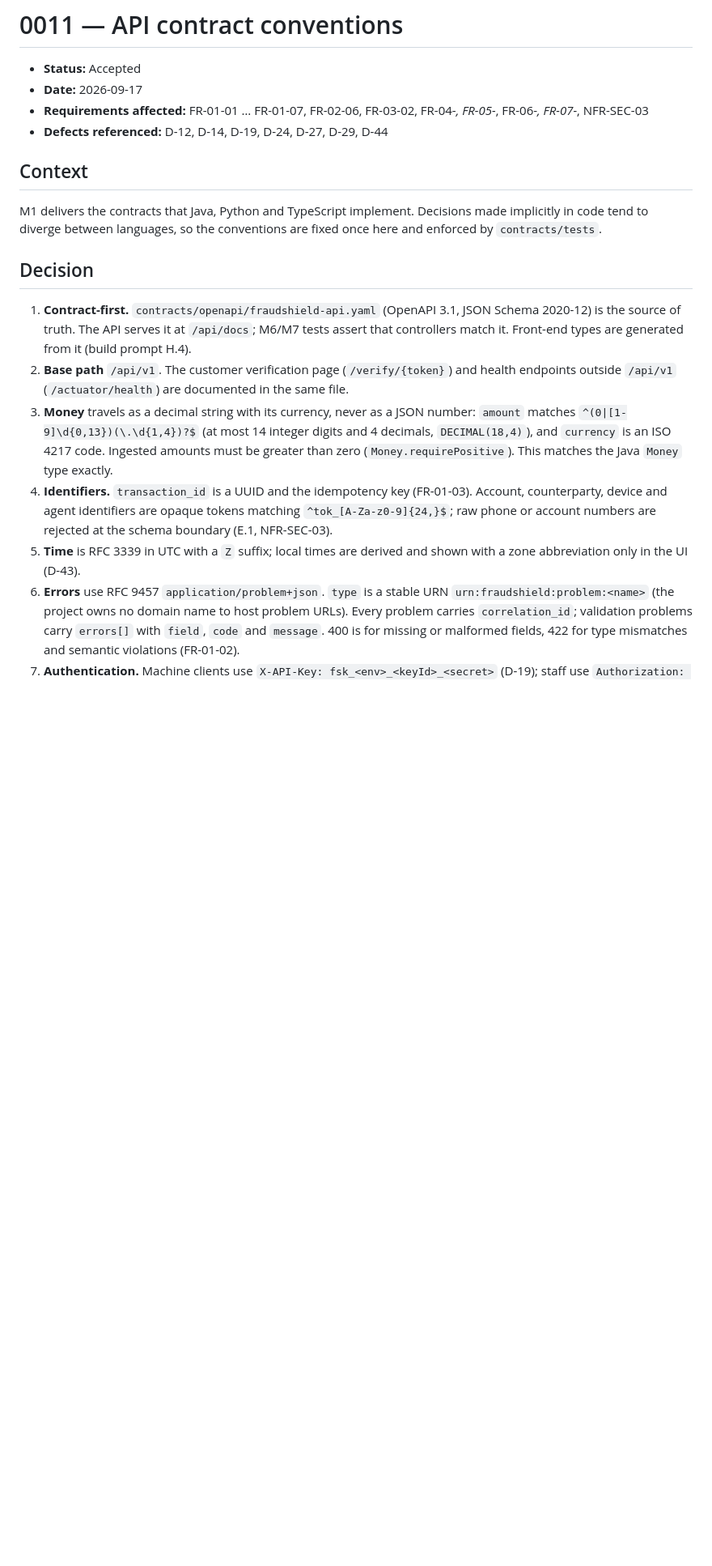
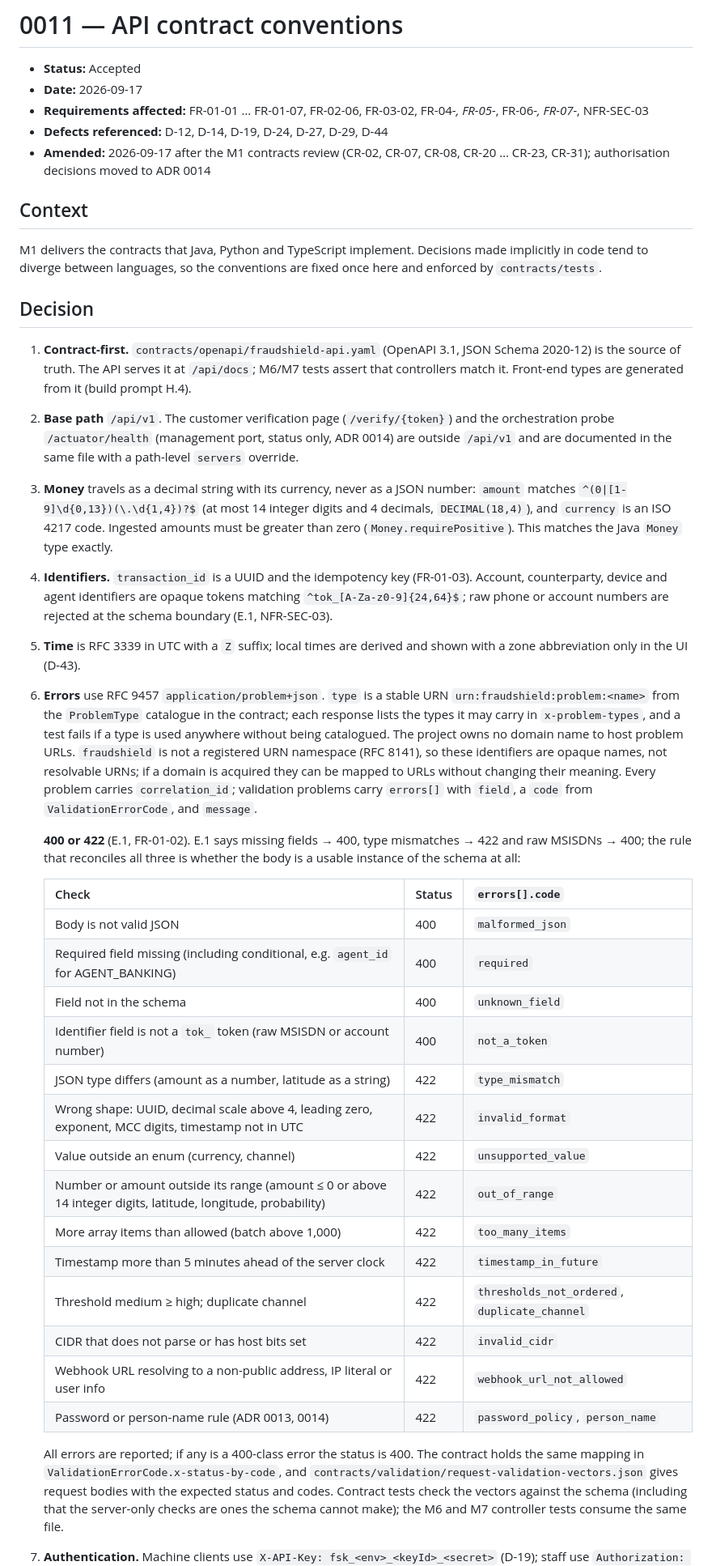
Before and after one commit to mariusbayizere/fraudshield, a Markdown page: docs/adr/0011-api-contract-conventions.md, the part around one of its changes. Shown at 81% size. GitHub-like rendering; blank space fills up the shorter version.

```diff
--- a/docs/adr/0011-api-contract-conventions.md
+++ b/docs/adr/0011-api-contract-conventions.md
@@ -5,6 +5,8 @@
 - **Requirements affected:** FR-01-01 … FR-01-07, FR-02-06, FR-03-02, FR-04-*, FR-05-*, FR-06-*,
   FR-07-*, NFR-SEC-03
 - **Defects referenced:** D-12, D-14, D-19, D-24, D-27, D-29, D-44
+- **Amended:** 2026-09-17 after the M1 contracts review (CR-02, CR-07, CR-08, CR-20 … CR-23, CR-31);
+  authorisation decisions moved to ADR 0014
 
 ## Context
 
@@ -17,21 +19,53 @@ code tend to diverge between languages, so the conventions are fixed once here a
 1. **Contract-first.** `contracts/openapi/fraudshield-api.yaml` (OpenAPI 3.1, JSON Schema 2020-12)
    is the source of truth. The API serves it at `/api/docs`; M6/M7 tests assert that controllers
    match it. Front-end types are generated from it (build prompt H.4).
-2. **Base path** `/api/v1`. The customer verification page (`/verify/{token}`) and health endpoints
-   outside `/api/v1` (`/actuator/health`) are documented in the same file.
+2. **Base path** `/api/v1`. The customer verification page (`/verify/{token}`) and the orchestration
+   probe `/actuator/health` (management port, status only, ADR 0014) are outside `/api/v1` and are
+   documented in the same file with a path-level `servers` override.
 3. **Money** travels as a decimal string with its currency, never as a JSON number:
    `amount` matches `^(0|[1-9]\d{0,13})(\.\d{1,4})?$` (at most 14 integer digits and 4 decimals,
    `DECIMAL(18,4)`), and `currency` is an ISO 4217 code. Ingested amounts must be greater than zero
    (`Money.requirePositive`). This matches the Java `Money` type exactly.
 4. **Identifiers.** `transaction_id` is a UUID and the idempotency key (FR-01-03). Account,
-   counterparty, device and agent identifiers are opaque tokens matching `^tok_[A-Za-z0-9]{24,}$`;
+   counterparty, device and agent identifiers are opaque tokens matching `^tok_[A-Za-z0-9]{24,64}$`;
    raw phone or account numbers are rejected at the schema boundary (E.1, NFR-SEC-03).
 5. **Time** is RFC 3339 in UTC with a `Z` suffix; local times are derived and shown with a zone
    abbreviation only in the UI (D-43).
 6. **Errors** use RFC 9457 `application/problem+json`. `type` is a stable URN
-   `urn:fraudshield:problem:<name>` (the project owns no domain name to host problem URLs). Every
-   problem carries `correlation_id`; validation problems carry `errors[]` with `field`, `code` and
-   `message`. 400 is for missing or malformed fields, 422 for type mismatches and semantic
-   violations (FR-01-02).
+   `urn:fraudshield:problem:<name>` from the `ProblemType` catalogue in the contract; each response
+   lists the types it may carry in `x-problem-types`, and a test fails if a type is used anywhere
+   without being catalogued. The project owns no domain name to host problem URLs. `fraudshield` is
+   not a registered URN namespace (RFC 8141), so these identifiers are opaque names, not resolvable
+   URNs; if a domain is acquired they can be mapped to URLs without changing their meaning. Every
+   problem carries `correlation_id`; validation problems carry `errors[]` with `field`, a `code`
+   from `ValidationErrorCode`, and `message`.
+
+   **400 or 422** (E.1, FR-01-02). E.1 says missing fields → 400, type mismatches → 422 and raw
+   MSISDNs → 400; the rule that reconciles all three is whether the body is a usable instance of
+   the schema at all:
+
+   | Check | Status | `errors[].code` |
+   |---|---|---|
+   | Body is not valid JSON | 400 | `malformed_json` |
+   | Required field missing (including conditional, e.g. `agent_id` for AGENT_BANKING) | 400 | `required` |
+   | Field not in the schema | 400 | `unknown_field` |
+   | Identifier field is not a `tok_` token (raw MSISDN or account number) | 400 | `not_a_token` |
+   | JSON type differs (amount as a number, latitude as a string) | 422 | `type_mismatch` |
+   | Wrong shape: UUID, decimal scale above 4, leading zero, exponent, MCC digits, timestamp not in UTC | 422 | `invalid_format` |
+   | Value outside an enum (currency, channel) | 422 | `unsupported_value` |
+   | Number or amount outside its range (amount ≤ 0 or above 14 integer digits, latitude, longitude, probability) | 422 | `out_of_range` |
+   | More array items than allowed (batch above 1,000) | 422 | `too_many_items` |
+   | Timestamp more than 5 minutes ahead of the server clock | 422 | `timestamp_in_future` |
+   | Threshold medium ≥ high; duplicate channel | 422 | `thresholds_not_ordered`, `duplicate_channel` |
+   | CIDR that does not parse or has host bits set | 422 | `invalid_cidr` |
+   | Webhook URL resolving to a non-public address, IP literal or user info | 422 | `webhook_url_not_allowed` |
+   | Password or person-name rule (ADR 0013, 0014) | 422 | `password_policy`, `person_name` |
+
+   All errors are reported; if any is a 400-class error the status is 400. The contract holds the
+   same mapping in `ValidationErrorCode.x-status-by-code`, and
+   `contracts/validation/request-validation-vectors.json` gives request bodies with the expected
+   status and codes. Contract tests check the vectors against the schema (including that the
+   server-only checks are ones the schema cannot make); the M6 and M7 controller tests consume the
+   same file.
 7. **Authentication.** Machine clients use `X-API-Key: fsk_<env>_<keyId>_<secret>` (D-19); staff use
    `Authorization: Bearer <RS256 JWT>` (FR-07-04). API keys never reach staff endpoints (FR-01-05).
```
Also changed, not shown: other parts of docs/adr/0011-api-contract-conventions.md (+30 -5 lines), docs/adr/0014-staff-authorisation-model.md (added, +98 -0 lines).
